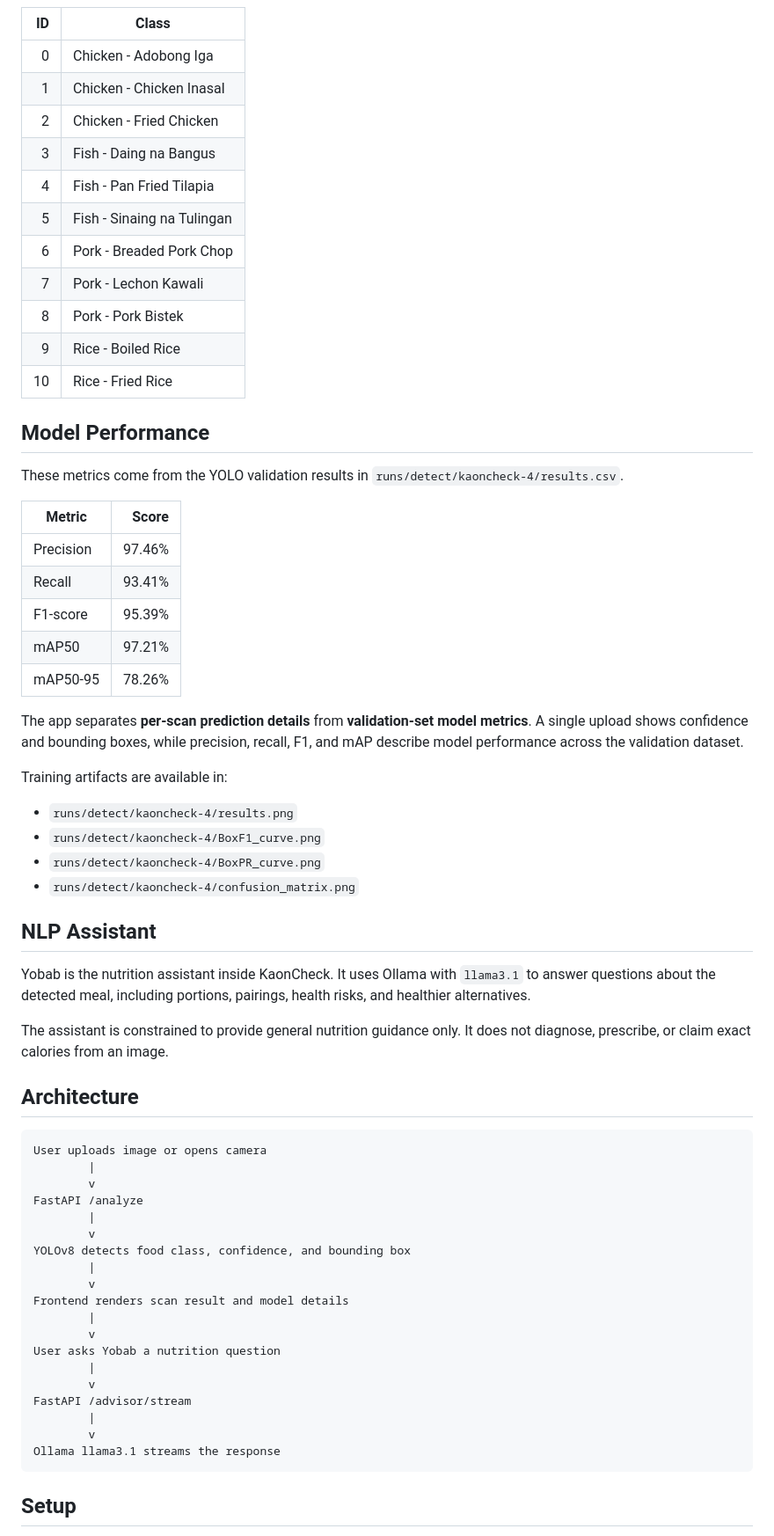
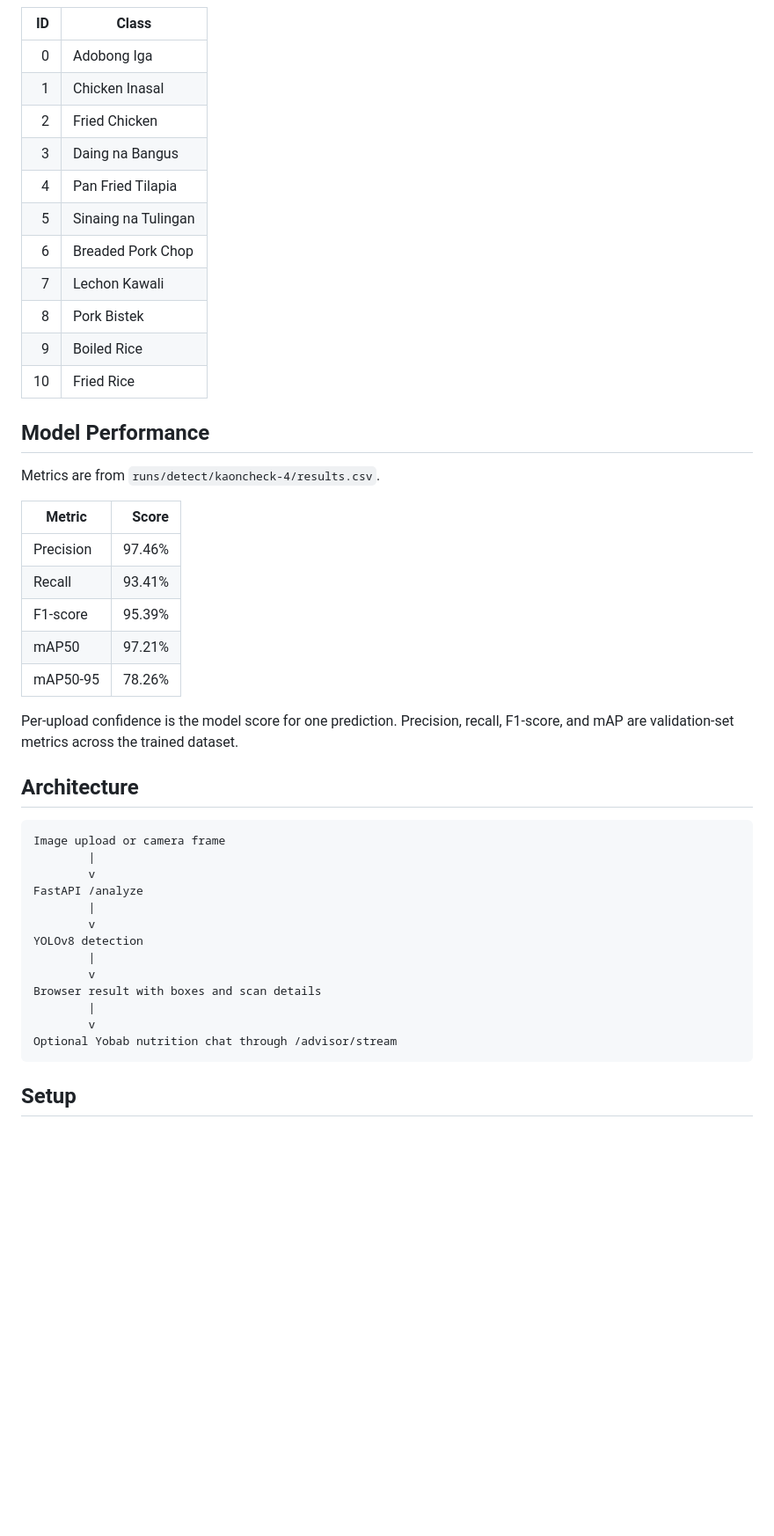
Before and after one commit to earljonas/kaon-check, a Markdown page: README.md, the part around the change printed below. Shown: that part at 88% size. Drawn GitHub-style; blank space fills up the shorter version.

````diff
--- a/README.md
+++ b/README.md
@@ -36,21 +66,21 @@ The project combines a YOLO object detection model, a FastAPI backend, and a lig
 
 | ID | Class |
 |---:|---|
-| 0 | Chicken - Adobong Iga |
-| 1 | Chicken - Chicken Inasal |
-| 2 | Chicken - Fried Chicken |
-| 3 | Fish - Daing na Bangus |
-| 4 | Fish - Pan Fried Tilapia |
-| 5 | Fish - Sinaing na Tulingan |
-| 6 | Pork - Breaded Pork Chop |
-| 7 | Pork - Lechon Kawali |
-| 8 | Pork - Pork Bistek |
-| 9 | Rice - Boiled Rice |
-| 10 | Rice - Fried Rice |
+| 0 | Adobong Iga |
+| 1 | Chicken Inasal |
+| 2 | Fried Chicken |
+| 3 | Daing na Bangus |
+| 4 | Pan Fried Tilapia |
+| 5 | Sinaing na Tulingan |
+| 6 | Breaded Pork Chop |
+| 7 | Lechon Kawali |
+| 8 | Pork Bistek |
+| 9 | Boiled Rice |
+| 10 | Fried Rice |
 
 ## Model Performance
 
-These metrics come from the YOLO validation results in `runs/detect/kaoncheck-4/results.csv`.
+Metrics are from `runs/detect/kaoncheck-4/results.csv`.
 
 | Metric | Score |
 |---|---:|
@@ -60,43 +90,24 @@ These metrics come from the YOLO validation results in `runs/detect/kaoncheck-4/
 | mAP50 | 97.21% |
 | mAP50-95 | 78.26% |
 
-The app separates **per-scan prediction details** from **validation-set model metrics**. A single upload shows confidence and bounding boxes, while precision, recall, F1, and mAP describe model performance across the validation dataset.
-
-Training artifacts are available in:
-
-- `runs/detect/kaoncheck-4/results.png`
-- `runs/detect/kaoncheck-4/BoxF1_curve.png`
-- `runs/detect/kaoncheck-4/BoxPR_curve.png`
-- `runs/detect/kaoncheck-4/confusion_matrix.png`
-
-## NLP Assistant
-
-Yobab is the nutrition assistant inside KaonCheck. It uses Ollama with `llama3.1` to answer questions about the detected meal, including portions, pairings, health risks, and healthier alternatives.
-
-The assistant is constrained to provide general nutrition guidance only. It does not diagnose, prescribe, or claim exact calories from an image.
+Per-upload confidence is the model score for one prediction. Precision, recall, F1-score, and mAP are validation-set metrics across the trained dataset.
 
 ## Architecture
 
 ```text
-User uploads image or opens camera
+Image upload or camera frame
         |
         v
 FastAPI /analyze
         |
         v
-YOLOv8 detects food class, confidence, and bounding box
+YOLOv8 detection
         |
         v
-Frontend renders scan result and model details
+Browser result with boxes and scan details
         |
         v
-User asks Yobab a nutrition question
-        |
-        v
-FastAPI /advisor/stream
-        |
-        v
-Ollama llama3.1 streams the response
+Optional Yobab nutrition chat through /advisor/stream
 ```
 
 ## Setup
````
Also changed, not shown: other parts of README.md (+53 -30 lines), docs/results/confusion-matrix.png (added), docs/results/precision-recall-curve.png (added), docs/results/sample-detections-2.jpg (added), docs/results/sample-detections.jpg (added), docs/results/training-results.png (added), 1 other file.
